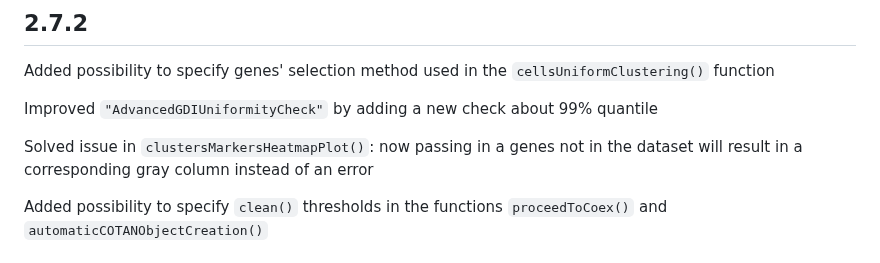
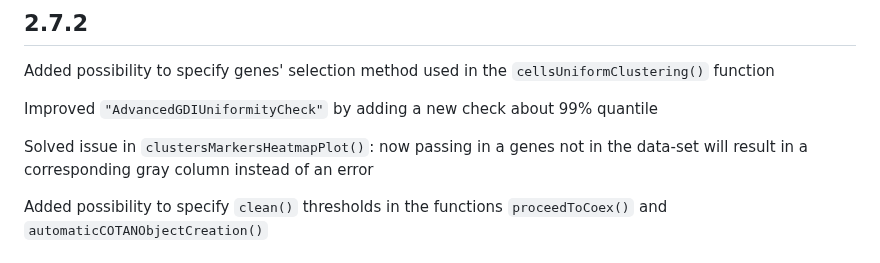
Before and after one commit to seriph78/COTAN, a Markdown page: NEWS.md, the part around the change. Rendered like a GitHub page.

```diff
--- a/NEWS.md
+++ b/NEWS.md
@@ -6,7 +6,7 @@ Added possibility to specify genes' selection method used in the
 Improved `"AdvancedGDIUniformityCheck"` by adding a new check about 99% quantile
 
 Solved issue in `clustersMarkersHeatmapPlot()`: now passing in a genes not in
-the dataset will result in a corresponding gray column instead of an error
+the data-set will result in a corresponding gray column instead of an error
 
 Added possibility to specify `clean()` thresholds in the functions
 `proceedToCoex()` and `automaticCOTANObjectCreation()`
```
